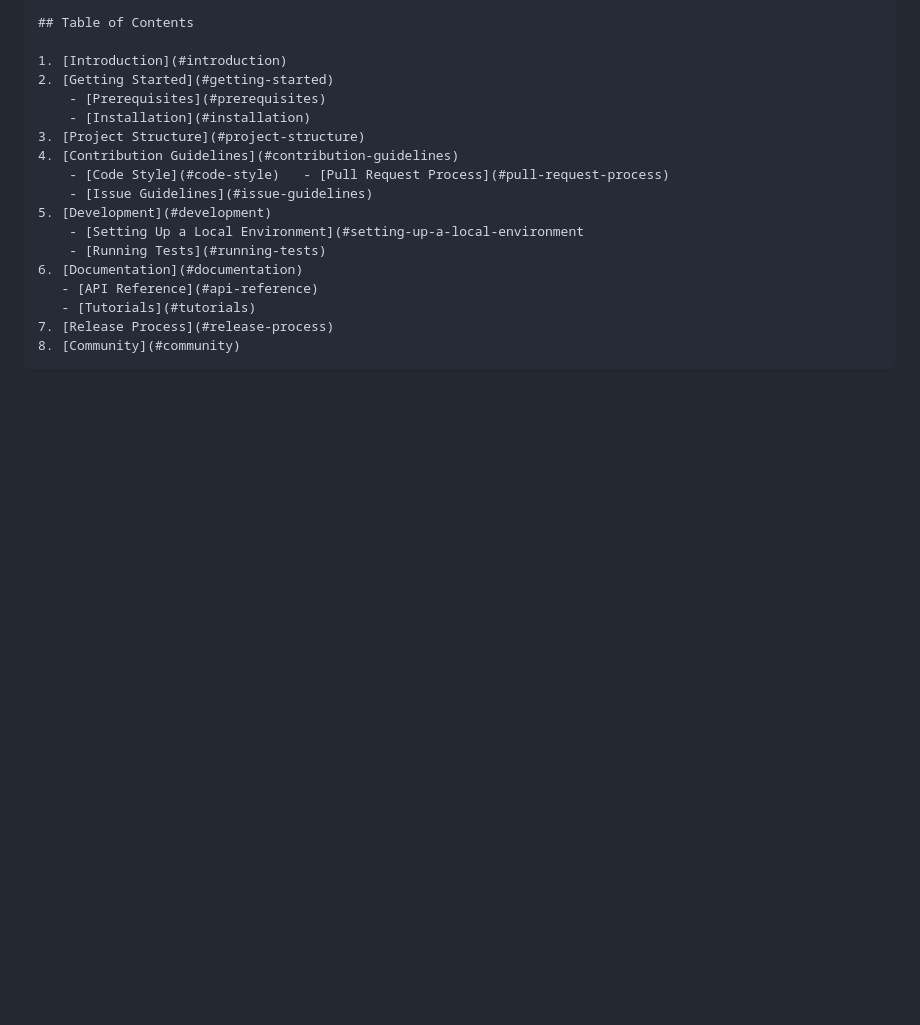
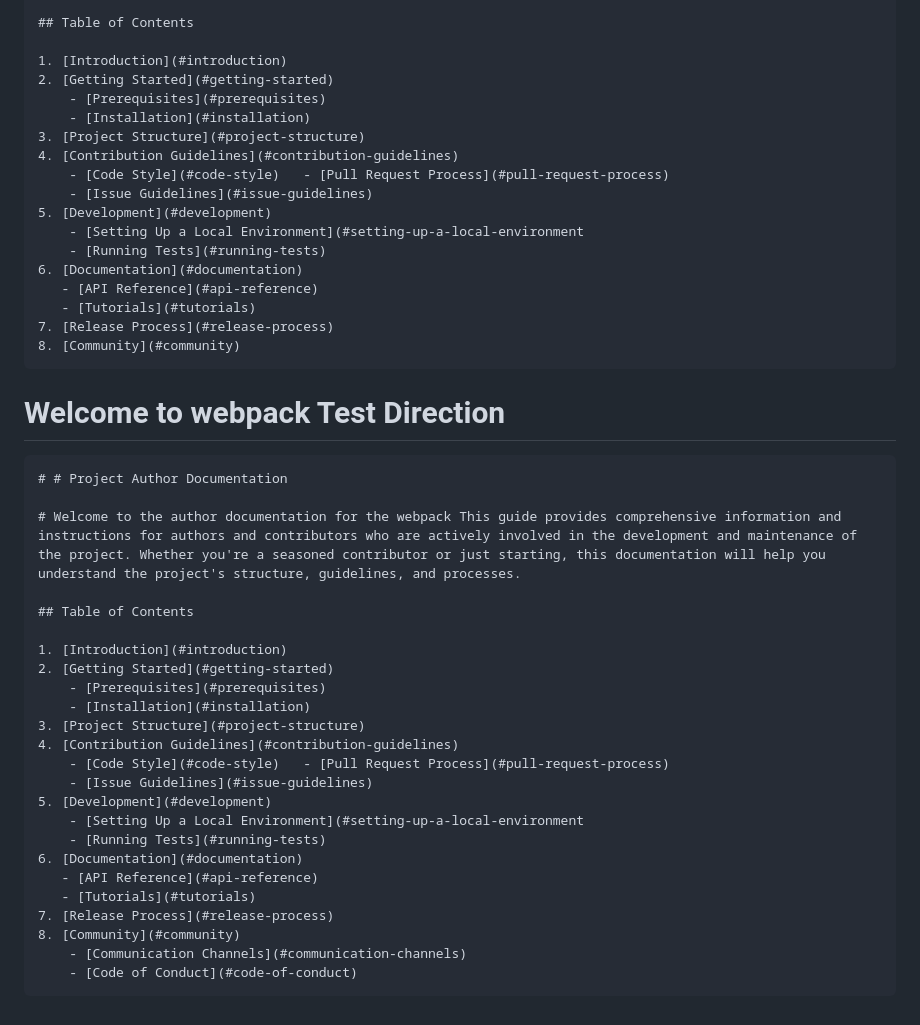
Before and after one commit to roniy68/webpack, a Markdown page: documentation/test.md, the part around the change. Rendered like a GitHub page; blank space fills up the shorter version.

Commit message:
🔥 Add index to documentation

```diff
--- a/documentation/test.md
+++ b/documentation/test.md
@@ -146,3 +146,30 @@
        - [Tutorials](#tutorials)
 	7. [Release Process](#release-process)
 	8. [Community](#community)
+
+# Welcome to  webpack Test Direction
+
+	# # Project Author Documentation
+
+	# Welcome to the author documentation for the webpack This guide provides comprehensive information and instructions for authors and contributors who are actively involved in the development and maintenance of the project. Whether you're a seasoned contributor or just starting, this documentation will help you understand the project's structure, guidelines, and processes.
+
+	## Table of Contents
+
+	1. [Introduction](#introduction)
+	2. [Getting Started](#getting-started)
+   		- [Prerequisites](#prerequisites)
+   		- [Installation](#installation)
+	3. [Project Structure](#project-structure)
+	4. [Contribution Guidelines](#contribution-guidelines)
+   		- [Code Style](#code-style)   - [Pull Request Process](#pull-request-process)
+   		- [Issue Guidelines](#issue-guidelines)
+	5. [Development](#development)
+  		- [Setting Up a Local Environment](#setting-up-a-local-environment
+	    - [Running Tests](#running-tests)
+	6. [Documentation](#documentation)
+	   - [API Reference](#api-reference)
+       - [Tutorials](#tutorials)
+	7. [Release Process](#release-process)
+	8. [Community](#community)
+		- [Communication Channels](#communication-channels)
+   		- [Code of Conduct](#code-of-conduct)
```
